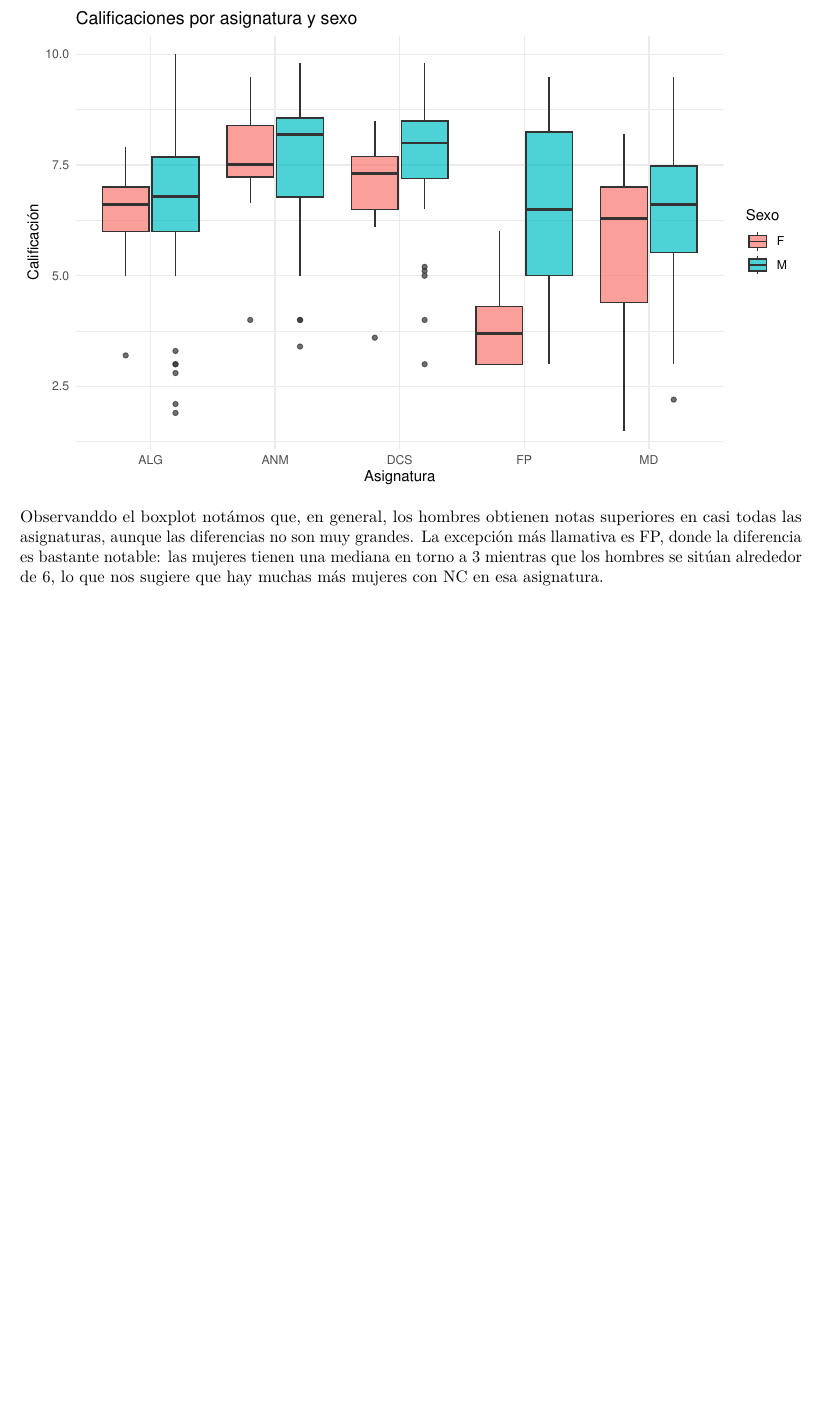
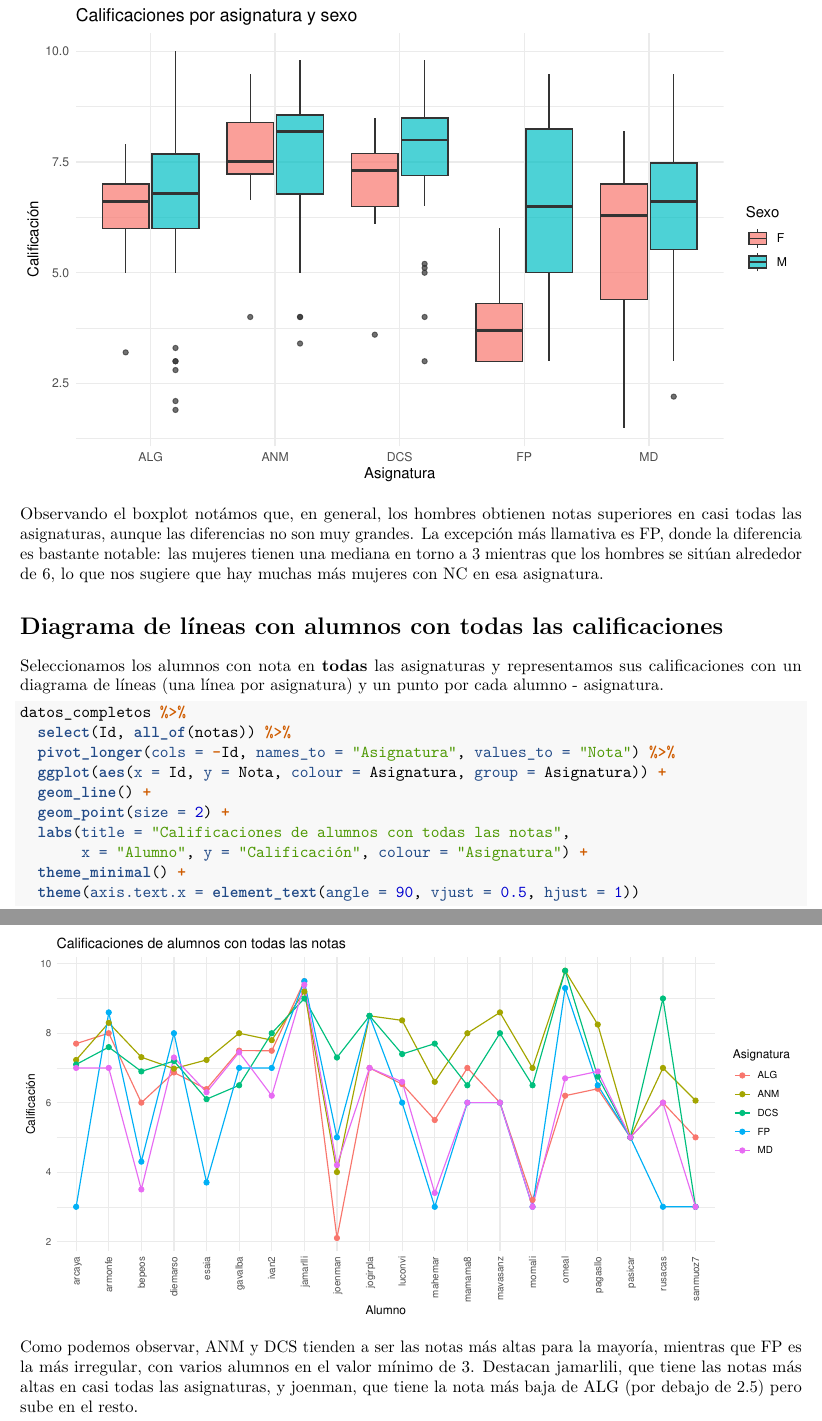
Before and after one commit to negana1/NosAnalizamos, an R Markdown document (NosAnalizamos.Rmd): part of page 7 of 7 before the commit and two parts of pages 7 and 8 of 8 after it, the two joined at a grey line, cut so that both start at the same text, the shorter picture padded with empty space. Rendered offline with R 4.5, knitr and Pandoc, then LaTeX, with nearby package versions.

Commit message:
Diagrama de lineas alumnos con todas las calificaciones

````diff
--- a/NosAnalizamos.Rmd
+++ b/NosAnalizamos.Rmd
@@ -182,4 +182,23 @@ datos %>%
   theme_minimal()
 ```
 
-Observanddo el boxplot notámos que, en general, los hombres obtienen notas superiores en casi todas las asignaturas, aunque las diferencias no son muy grandes. La excepción más llamativa es FP, donde la diferencia es bastante notable: las mujeres tienen una mediana en torno a 3 mientras que los hombres se sitúan alrededor de 6, lo que nos sugiere que hay muchas más mujeres con NC en esa asignatura.
+Observando el boxplot notámos que, en general, los hombres obtienen notas superiores en casi todas las asignaturas, aunque las diferencias no son muy grandes. La excepción más llamativa es FP, donde la diferencia es bastante notable: las mujeres tienen una mediana en torno a 3 mientras que los hombres se sitúan alrededor de 6, lo que nos sugiere que hay muchas más mujeres con NC en esa asignatura.
+
+# Diagrama de líneas con alumnos con todas las calificaciones
+
+Seleccionamos los alumnos con nota en **todas** las asignaturas y representamos sus calificaciones con un diagrama de líneas (una línea por asignatura) y un punto por cada alumno - asignatura.
+
+```{r grafico_lineas, fig.width = 10, fig.height = 5}
+datos_completos %>%
+  select(Id, all_of(notas)) %>%
+  pivot_longer(cols = -Id, names_to = "Asignatura", values_to = "Nota") %>%
+  ggplot(aes(x = Id, y = Nota, colour = Asignatura, group = Asignatura)) +
+  geom_line() +
+  geom_point(size = 2) +
+  labs(title = "Calificaciones de alumnos con todas las notas",
+       x = "Alumno", y = "Calificación", colour = "Asignatura") +
+  theme_minimal() +
+  theme(axis.text.x = element_text(angle = 90, vjust = 0.5, hjust = 1))
+```
+
+Como podemos observar, ANM y DCS tienden a ser las notas más altas para la mayoría, mientras que FP es la más irregular, con varios alumnos en el valor mínimo de 3. Destacan jamarlili, que tiene las notas más altas en casi todas las asignaturas, y joenman, que tiene la nota más baja de ALG (por debajo de 2.5) pero sube en el resto.
````
